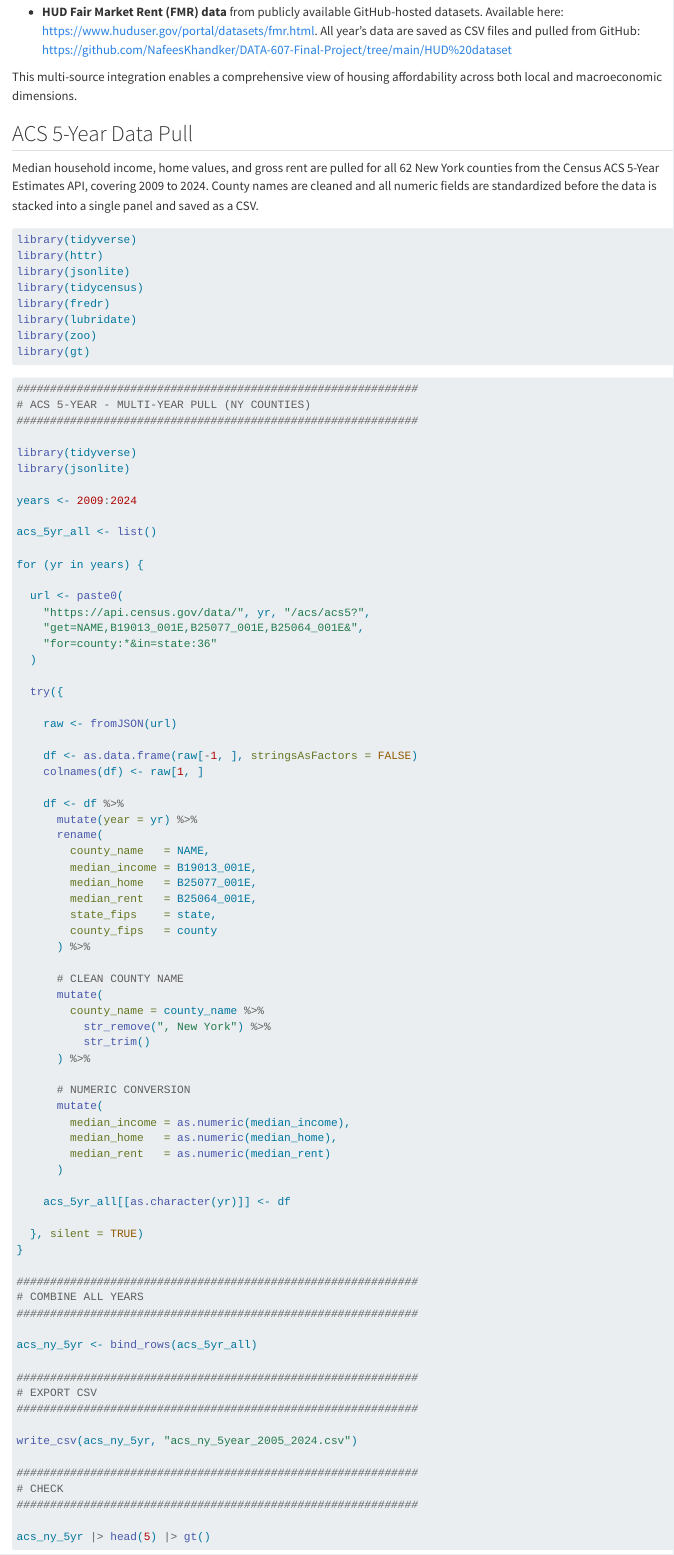
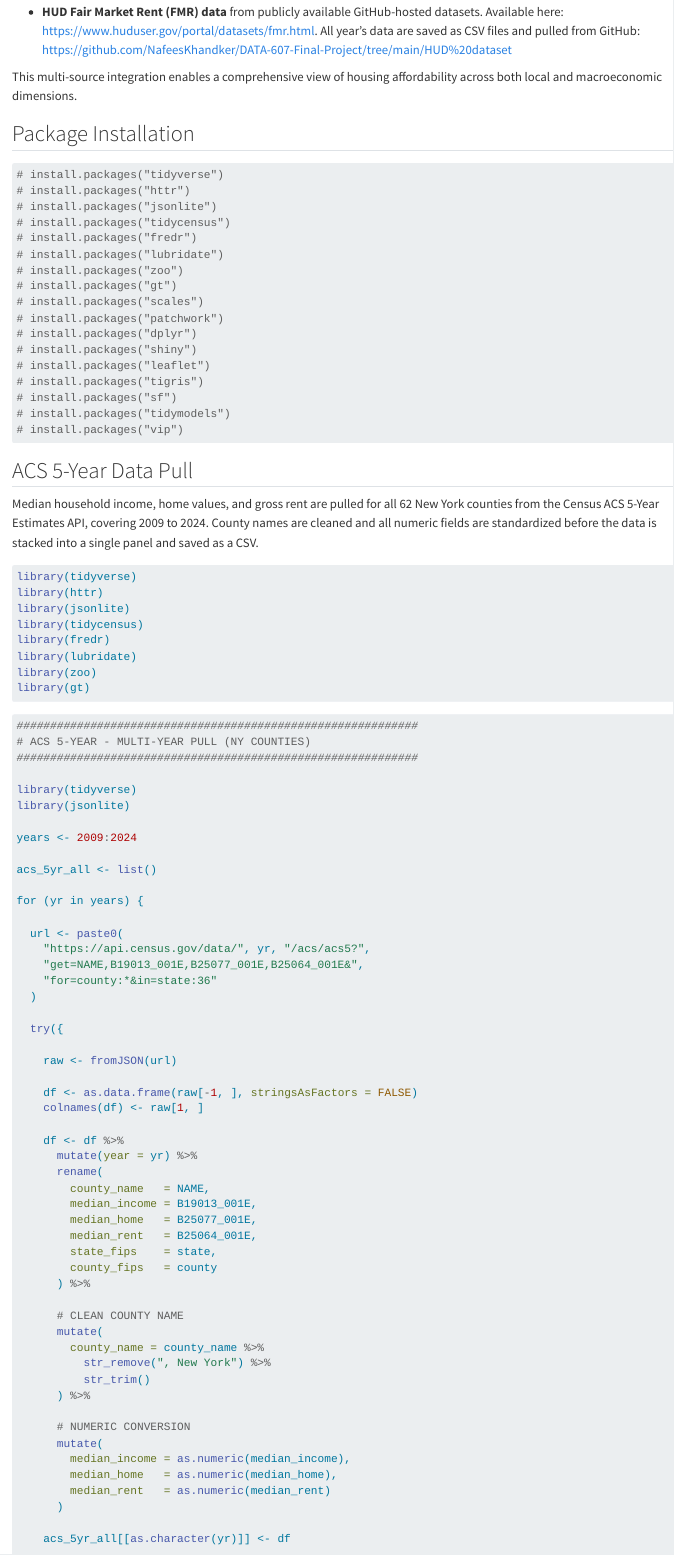
Before and after one commit to NafeesKhandker/DATA-607-Final-Project, a Quarto document (Final Project.qmd): the page in a window 1100 px wide, from 820 px down. Rendered offline with R 4.5, knitr and Pandoc in place of Quarto, with nearby package versions; some code elsewhere in the file could not run offline; long lines of code are wrapped.

Commit message:
Upload code base

````diff
--- a/Final Project.qmd
+++ b/Final Project.qmd
@@ -26,6 +26,28 @@ The study combines multiple heterogeneous datasets to construct a unified housin
 -   **HUD Fair Market Rent (FMR) data** from publicly available GitHub-hosted datasets. Available here: <https://www.huduser.gov/portal/datasets/fmr.html>. All year's data are saved as CSV files and pulled from GitHub: <https://github.com/NafeesKhandker/DATA-607-Final-Project/tree/main/HUD%20dataset>
 
 This multi-source integration enables a comprehensive view of housing affordability across both local and macroeconomic dimensions.
+
+## Package Installation
+
+```{r}
+# install.packages("tidyverse")
+# install.packages("httr")
+# install.packages("jsonlite")
+# install.packages("tidycensus")
+# install.packages("fredr")
+# install.packages("lubridate")
+# install.packages("zoo")
+# install.packages("gt")
+# install.packages("scales")
+# install.packages("patchwork")
+# install.packages("dplyr")
+# install.packages("shiny")
+# install.packages("leaflet")
+# install.packages("tigris")
+# install.packages("sf")
+# install.packages("tidymodels")
+# install.packages("vip")
+```
 
 ## ACS 5-Year Data Pull
 
````
